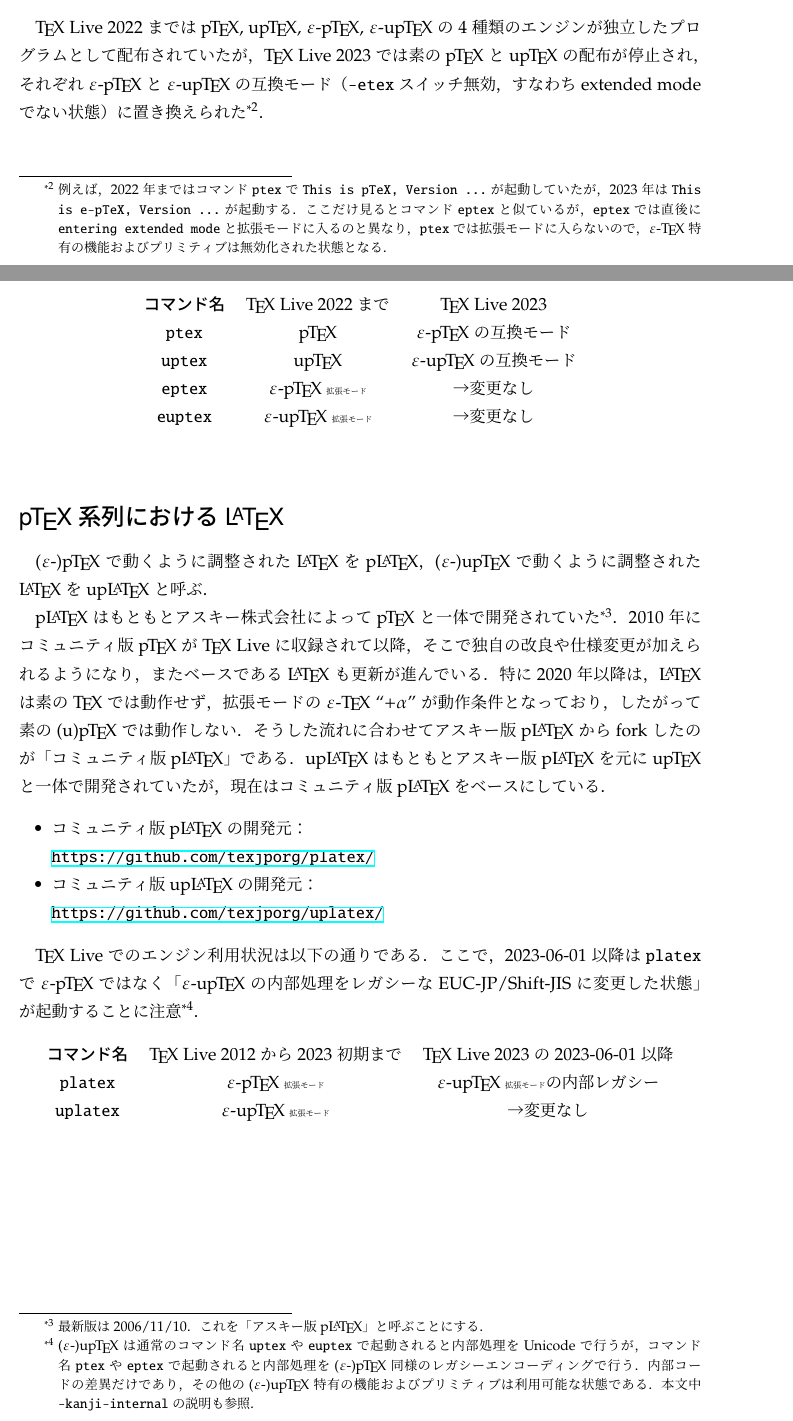
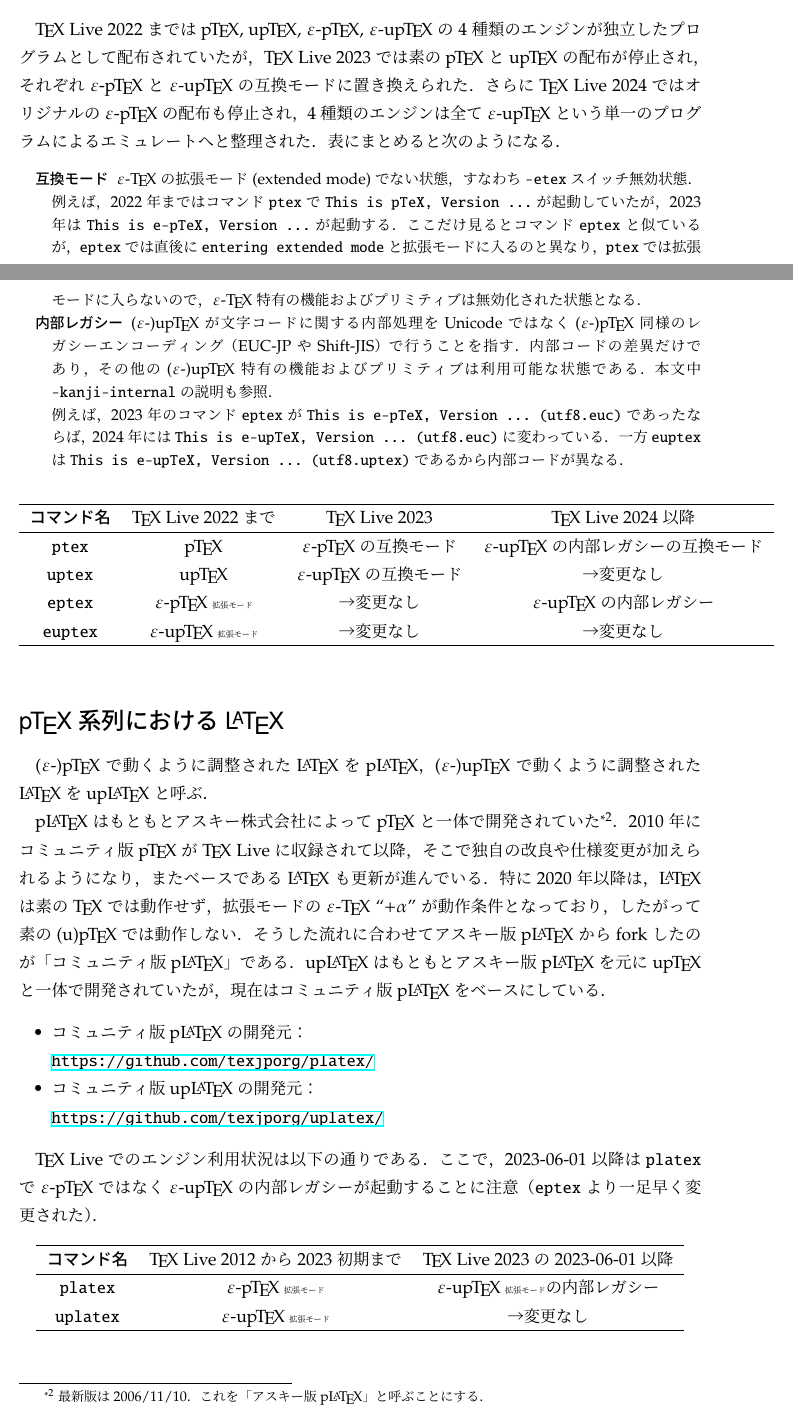
Before and after one commit to texjporg/ptex-manual, a LaTeX document (ptex-manual.tex): two parts of pages 3 and 4 of 40, joined at a grey line, cut so that both start at the same text. Compiled offline with pLaTeX and dvipdfmx.

Commit message:
ptex-manual.tex: TeX Live 2024 binary

```diff
--- a/ptex-manual.tex
+++ b/ptex-manual.tex
@@ -130,23 +130,45 @@
 \pTeX, \upTeX, \epTeX, \eupTeX の4種類のエンジンが
 独立したプログラムとして配布されていたが，
 \TeX~Live 2023では素の\pTeX と\upTeX の配布が停止され，
-それぞれ\epTeX と\eupTeX の互換モード（\code{-etex}スイッチ無効，
-すなわちextended modeでない状態）に置き換えられた
-\footnote{例えば，2022年まではコマンド\code{ptex}で
-\code{This is pTeX, Version ...}が起動していたが，2023年は
-\code{This is e-pTeX, Version ...}が起動する．
-ここだけ見るとコマンド\code{eptex}と似ているが，\code{eptex}では
-直後に\code{entering extended mode}と拡張モードに入るのと異なり，
-\code{ptex}では拡張モードに入らないので，\eTeX 特有の
-機能およびプリミティブは無効化された状態となる．}．
+それぞれ\epTeX と\eupTeX の互換モードに置き換えられた．
+さらに\TeX~Live 2024ではオリジナルの\epTeX の配布も停止され，
+4種類のエンジンは全て\eupTeX という単一のプログラムによる
+エミュレートへと整理された．表にまとめると次のようになる．
+
+\begin{description}\small
+ \item[互換モード]
+  \eTeX の拡張モード(extended mode)でない状態，
+  すなわち\code{-etex}スイッチ無効状態．\\
+  例えば，2022年まではコマンド\code{ptex}で
+  \code{This is pTeX, Version ...}が起動していたが，2023年は
+  \code{This is e-pTeX, Version ...}が起動する．
+  ここだけ見るとコマンド\code{eptex}と似ているが，\code{eptex}では
+  直後に\code{entering extended mode}と拡張モードに入るのと異なり，
+  \code{ptex}では拡張モードに入らないので，\eTeX 特有の
+  機能およびプリミティブは無効化された状態となる．
+ \item[内部レガシー]
+  (\eTeXpre)\upTeX が文字コードに関する内部処理を
+  Unicodeではなく(\eTeXpre)\pTeX 同様の
+  レガシーエンコーディング（EUC-JPやShift-JIS）で行うことを指す．
+  内部コードの差異だけであり，その他の(\eTeXpre)\upTeX 特有の
+  機能およびプリミティブは利用可能な状態である．
+  本文中\code{-kanji-internal}の説明も参照．\\
+  例えば，2023年のコマンド\code{eptex}が
+  \code{This is e-pTeX, Version ... (utf8.euc)}であったならば，
+  2024年には
+  \code{This is e-upTeX, Version ... (utf8.euc)}に変わっている．
+  一方\code{euptex}は
+  \code{This is e-upTeX, Version ... (utf8.uptex)}であるから
+  内部コードが異なる．
+\end{description}
 \begin{table}[ht]
   \centering
-  \begin{tabular}{ccc}
-    \code{コマンド名} & \TeX~Live 2022まで & \TeX~Live 2023 \\
-    \code{ptex} & \pTeX & \epTeX の互換モード \\
-    \code{uptex} & \upTeX & \eupTeX の互換モード \\
-    \code{eptex} & \epTeX\MODEext & →変更なし \\
-    \code{euptex} & \eupTeX\MODEext & →変更なし \\
+  \begin{tabular}{cccc}\hline
+    \code{コマンド名} & \TeX~Live 2022まで & \TeX~Live 2023 & \TeX~Live 2024以降 \\ \hline
+    \code{ptex} & \pTeX & \epTeX の互換モード & \eupTeX の内部レガシーの互換モード \\
+    \code{uptex} & \upTeX & \eupTeX の互換モード & →変更なし \\
+    \code{eptex} & \epTeX\MODEext & →変更なし & \eupTeX の内部レガシー \\
+    \code{euptex} & \eupTeX\MODEext & →変更なし & →変更なし \\ \hline
   \end{tabular}
 \end{table}
 
@@ -177,21 +199,14 @@
 
 \TeX~Liveでのエンジン利用状況は以下の通りである．
 ここで，2023-06-01以降は\code{platex}で\epTeX ではなく
-「\eupTeX の内部処理をレガシーなEUC-JP/Shift-JISに変更した状態」
-が起動することに注意\footnote{(\eTeXpre)\upTeX は
-通常のコマンド名\code{uptex}や\code{euptex}で起動されると
-内部処理をUnicodeで行うが，
-コマンド名\code{ptex}や\code{eptex}で起動されると
-内部処理を(\eTeXpre)\pTeX 同様のレガシーエンコーディングで行う．
-内部コードの差異だけであり，その他の(\eTeXpre)\upTeX 特有の
-機能およびプリミティブは利用可能な状態である．
-本文中\code{-kanji-internal}の説明も参照．}．
+\eupTeX の内部レガシーが起動することに注意
+（\code{eptex}より一足早く変更された）．
 \begin{table}[ht]
   \centering
-  \begin{tabular}{ccc}
-    \code{コマンド名} & \TeX~Live 2012から2023初期まで & \TeX~Live 2023の2023-06-01以降 \\
+  \begin{tabular}{ccc}\hline
+    \code{コマンド名} & \TeX~Live 2012から2023初期まで & \TeX~Live 2023の2023-06-01以降 \\ \hline
     \code{platex} & \epTeX\MODEext & \eupTeX\MODEext の内部レガシー \\
-    \code{uplatex} & \eupTeX\MODEext & →変更なし \\
+    \code{uplatex} & \eupTeX\MODEext & →変更なし \\ \hline
   \end{tabular}
 \end{table}
 
```
Also changed, not shown: ptex-manual.tex (6 more changed lines).
